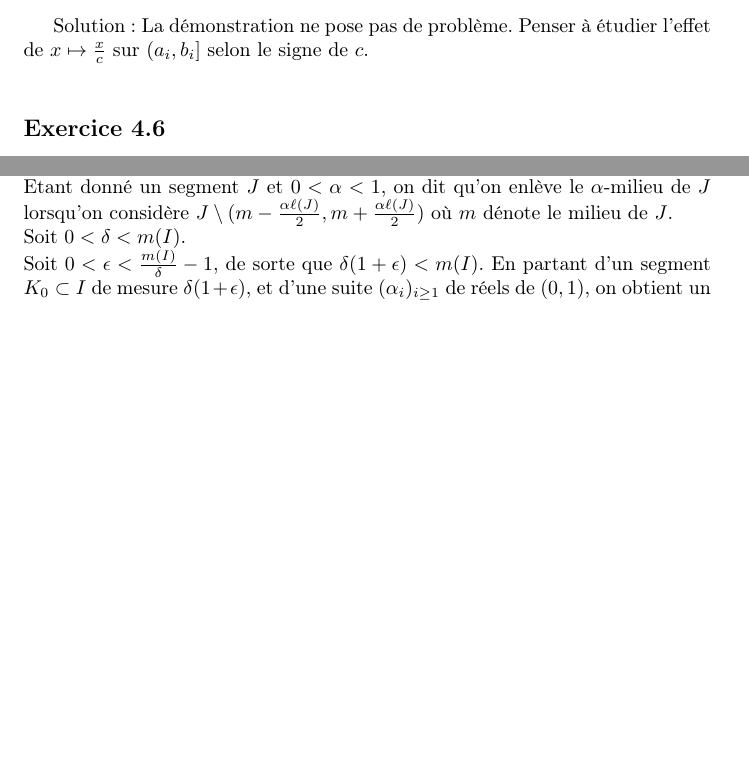
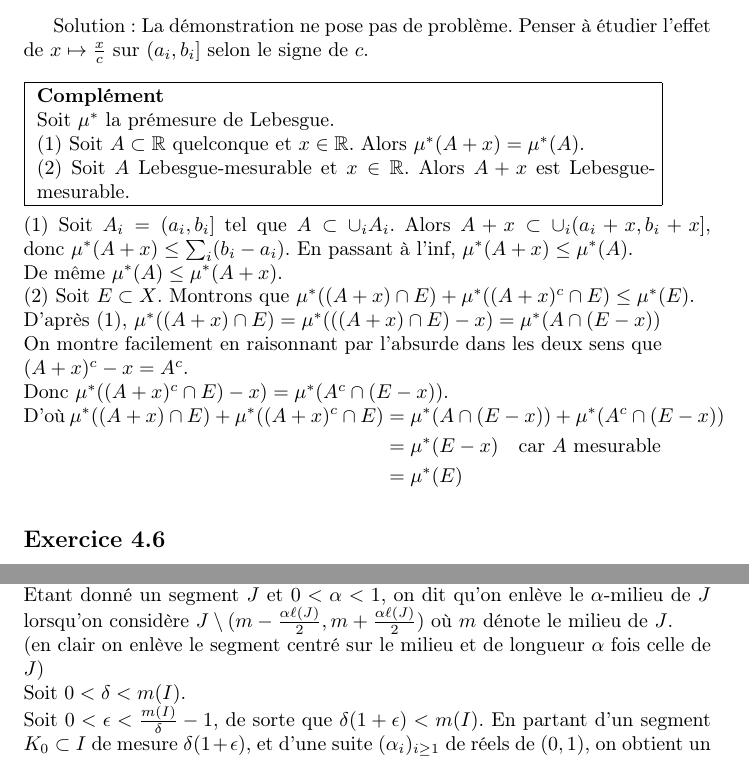
Before and after one commit to gabsens/LatexMesure, a LaTeX document (main.tex): two parts of pages 14 and 17 of 21 before the commit and two parts of pages 14 and 18 of 22 after it, joined at a grey line, cut so that both start at the same text, the shorter picture padded with empty space. Compiled offline with pdfLaTeX.

Commit message:
Update main.tex

```diff
--- a/main.tex
+++ b/main.tex
@@ -294,7 +294,24 @@ Solution: On a $\begin{aligned}[t] m(\{x\}) &= m(\cap_n (x-\frac 1n , x])\\
 \parbox{0.9\textwidth}{ Soit $m$ la mesure de Lebesgue, $c\in\mathbb R$ et $A$ un Lebesgue-mesurable. Montrer que $m(A+c) = m(A)$ et $m(cA) = |c|m(A)$.
 }}\\ \\
 
-Solution: La démonstration ne pose pas de problème. Penser à étudier l'effet de $x\mapsto \frac x c$ sur $(a_i,b_i]$ selon le signe de $c$.\\
+Solution: La démonstration ne pose pas de problème. Penser à étudier l'effet de $x\mapsto \frac x c$ sur $(a_i,b_i]$ selon le signe de $c$.\newline \newline
+\fbox{
+\parbox{0.9\textwidth}{ \textbf{Complément}\newline
+Soit $\mu^*$ la prémesure de Lebesgue.\newline
+(1) Soit $A\subset \mathbb R$ quelconque et $x\in \mathbb R$. Alors $\mu^*(A+x) = \mu^*(A)$.\newline
+(2) Soit $A$ Lebesgue-mesurable et $x\in \mathbb R$. Alors $A+x$ est Lebesgue-mesurable.
+}}\\ \\
+(1) Soit $A_i=(a_i,b_i]$ tel que $A\subset \cup_i A_i$. Alors $A+x\subset \cup_i (a_i+x,b_i+x]$, donc $\mu^*(A+x)\leq \sum_i (b_i-a_i)$. En passant à l'inf, $\mu^*(A+x)\leq \mu^*(A)$.\newline
+De même $\mu^*(A)\leq \mu^*(A+x)$.\newline
+(2) Soit $E\subset X$. Montrons que $\mu^*((A+x)\cap E) + \mu^*((A+x)^c\cap E) \leq \mu^*(E)$.\newline
+D'après (1), $\mu^*((A+x)\cap E) = \mu^*(((A+x)\cap E)-x) = \mu^*(A\cap (E-x))$\newline
+On montre facilement en raisonnant par l'absurde dans les deux sens que\newline
+$(A+x)^c-x = A^c$. \newline
+Donc $\mu^*((A+x)^c\cap E)-x) = \mu^*(A^c\cap (E-x))$. \newline
+D'où $\begin{aligned}[t] \mu^*((A+x)\cap E) + \mu^*((A+x)^c\cap E) &= \mu^*(A\cap (E-x)) +  \mu^*(A^c\cap (E-x)) \\
+&= \mu^*(E-x) \quad \text{car $A$ mesurable}\\
+&= \mu^*(E)  \end{aligned}$
+\\
 
 
 \subsection{} \fbox{
@@ -376,13 +394,13 @@ Ceci est absurde dès que $\epsilon <\frac 13$.
 Soit $m$ la mesure de Lebesgue. Construire une borélien $A$ tel que \newline
 $0<m(A\cap I)<m(I)$ pour tout intervalle ouvert $I$ non réduit à un point.
 }}\\\\
-
 Solution: Démontrons d'abord le lemme suivant: \newline \newline
 \fbox{\parbox{0.9\textwidth}{ Soit $I$ un intervalle de $\mathbb R$ non réduit à un point. Alors pour tout \newline $0<\delta< m(I)$,
  $I$ contient un fermé d'intérieur vide de mesure $\delta$.
 }} \\ \\
 On s'inspire de la construction de l'ensemble de Cantor. \newline
 Etant donné un segment $J$ et $0<\alpha<1$, on dit qu'on enlève le $\alpha$-milieu de $J$ lorsqu'on considère $J\setminus (m- \frac{\alpha\ell(J)}2, m+ \frac{\alpha\ell(J)}2)$ où $m$ dénote le milieu de $J$. \newline
+(en clair on enlève le segment centré sur le milieu et de longueur $\alpha$ fois celle de $J$)\newline
 Soit $0<\delta < m(I)$. \newline
 Soit $0<\epsilon<\frac{m(I)}{\delta}-1$, de sorte que $\delta(1+\epsilon)<m(I)$. En partant d'un segment $K_0\subset I$ de mesure $\delta(1+\epsilon)$, et d'une suite $(\alpha_i)_{i\geq 1}$ de réels de $(0,1)$, on obtient un compact $K_1$ en enlevant le $\alpha_1$-milieu de $K_0$, puis $K_2$ en enlevant les $\alpha_2$-milieux des deux segments composant $K_1$ et ainsi de suite. Soit $K=\cap_n K_n$. On remarque que $m(K_n) = (1-\alpha_n)m(K_{n-1})$, donc $m(K_n) = m(K_0)\prod_{k=1}^n (1-\alpha_k)$. \newline
 $(K_n)$ étant décroissante, \newline
```
Also changed, not shown: main.tex (19 more changed lines).
